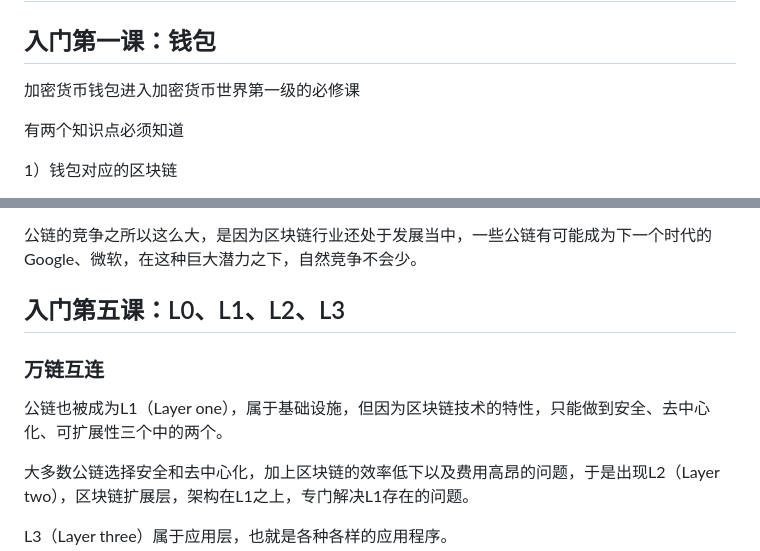
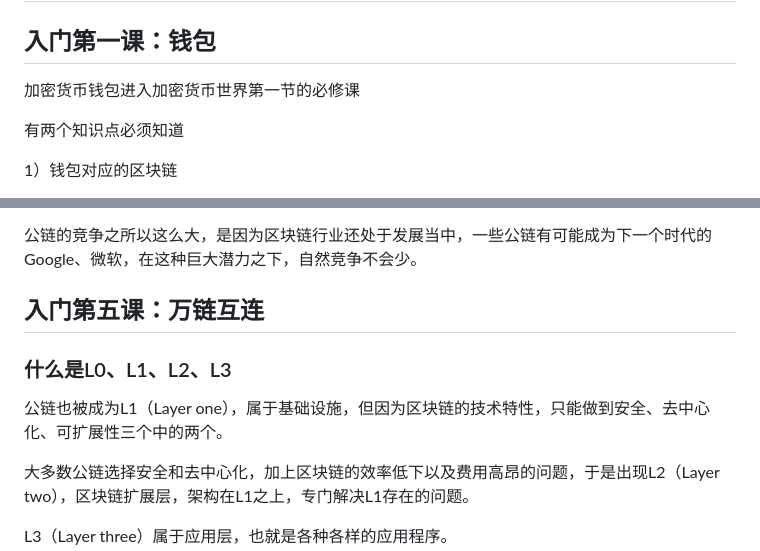
Before and after one commit to lingcing/lingcing.github.io, a Markdown page: cryptocurrency/README.md, 2 parts joined by grey strips. Rendered like a GitHub page.

```diff
--- a/cryptocurrency/README.md
+++ b/cryptocurrency/README.md
@@ -2,7 +2,7 @@
 ============
 
 ## 入门第一课：钱包
-加密货币钱包进入加密货币世界第一级的必修课
+加密货币钱包进入加密货币世界第一节的必修课
 
 有两个知识点必须知道
 
@@ -253,11 +253,11 @@ ETH的钱包是无法显示BTC的余额的
 
 公链的竞争之所以这么大，是因为区块链行业还处于发展当中，一些公链有可能成为下一个时代的Google、微软，在这种巨大潜力之下，自然竞争不会少。
 
-## 入门第五课：L0、L1、L2、L3
+## 入门第五课：万链互连
 
-### 万链互连
+### 什么是L0、L1、L2、L3
 
-公链也被成为L1（Layer one），属于基础设施，但因为区块链技术的特性，只能做到安全、去中心化、可扩展性三个中的两个。
+公链也被成为L1（Layer one），属于基础设施，但因为区块链的技术特性，只能做到安全、去中心化、可扩展性三个中的两个。
 
 大多数公链选择安全和去中心化，加上区块链的效率低下以及费用高昂的问题，于是出现L2（Layer two），区块链扩展层，架构在L1之上，专门解决L1存在的问题。
 
```
Also changed, not shown: other parts of cryptocurrency/README.md (+62 -1 lines).
